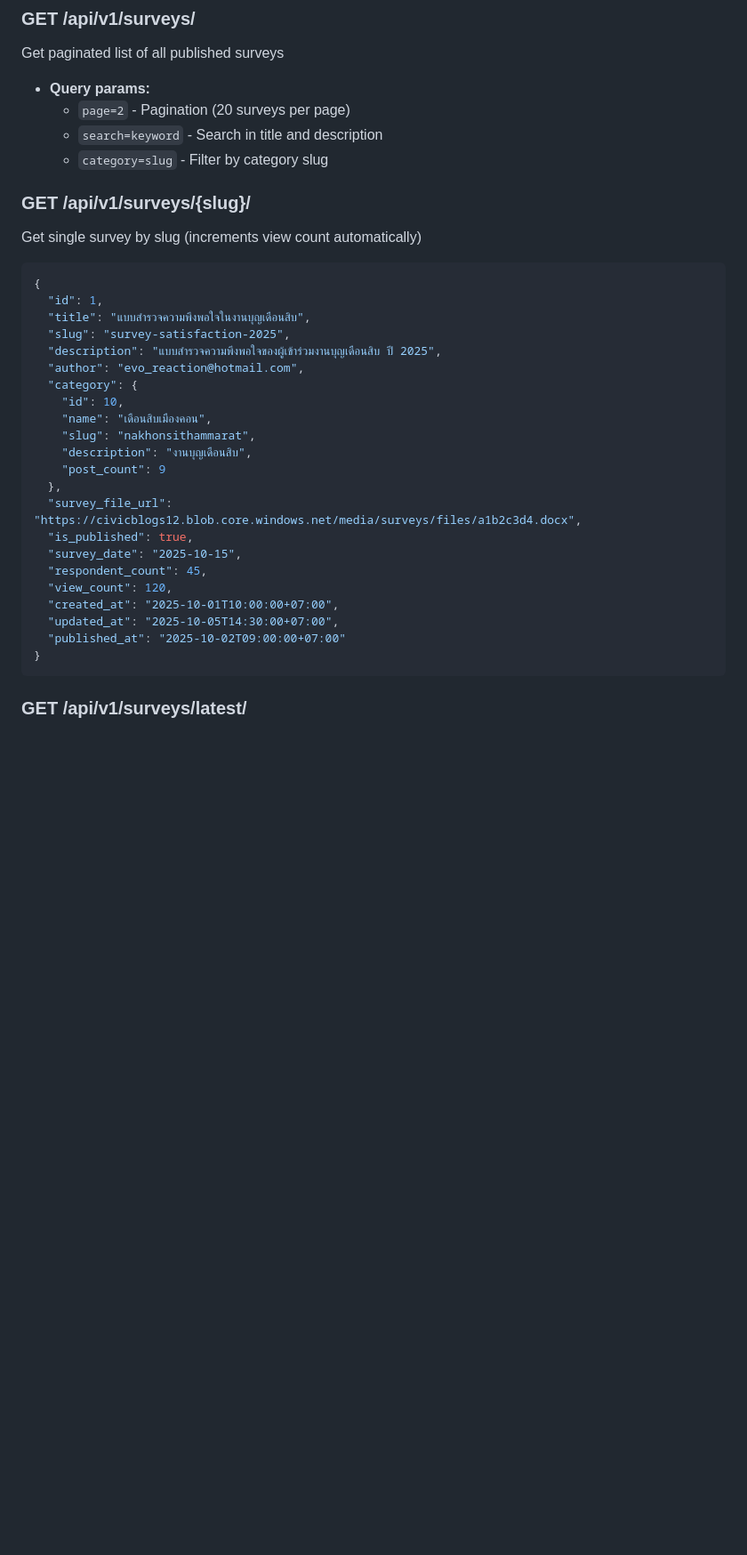
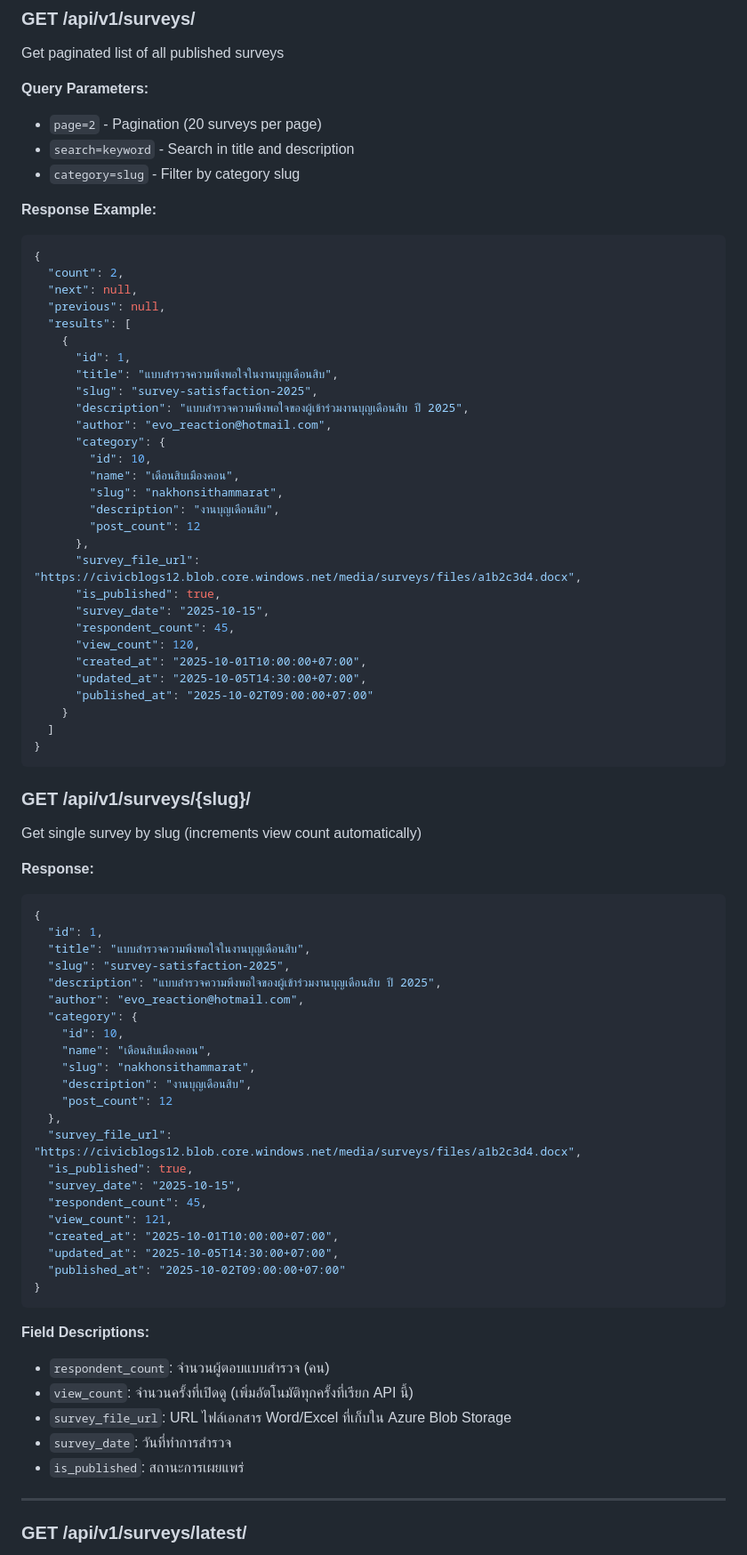
Before and after one commit to cabindev/civicblogs, a Markdown page: API_ENDPOINTS.md, the part around one of its changes. Shown at 89% size. Rendered like a GitHub page; blank space fills up the shorter version.

````diff
--- a/API_ENDPOINTS.md
+++ b/API_ENDPOINTS.md
@@ -706,13 +720,49 @@ async getPosts(params = {}) {
 
 ### GET /api/v1/surveys/
 Get paginated list of all published surveys
-- **Query params:**
-  - `page=2` - Pagination (20 surveys per page)
-  - `search=keyword` - Search in title and description
-  - `category=slug` - Filter by category slug
+
+**Query Parameters:**
+- `page=2` - Pagination (20 surveys per page)
+- `search=keyword` - Search in title and description
+- `category=slug` - Filter by category slug
+
+**Response Example:**
+```json
+{
+  "count": 2,
+  "next": null,
+  "previous": null,
+  "results": [
+    {
+      "id": 1,
+      "title": "แบบสำรวจความพึงพอใจในงานบุญเดือนสิบ",
+      "slug": "survey-satisfaction-2025",
+      "description": "แบบสำรวจความพึงพอใจของผู้เข้าร่วมงานบุญเดือนสิบ ปี 2025",
+      "author": "evo_reaction@hotmail.com",
+      "category": {
+        "id": 10,
+        "name": "เดือนสิบเมืองคอน",
+        "slug": "nakhonsithammarat",
+        "description": "งานบุญเดือนสิบ",
+        "post_count": 12
+      },
+      "survey_file_url": "https://civicblogs12.blob.core.windows.net/media/surveys/files/a1b2c3d4.docx",
+      "is_published": true,
+      "survey_date": "2025-10-15",
+      "respondent_count": 45,
+      "view_count": 120,
+      "created_at": "2025-10-01T10:00:00+07:00",
+      "updated_at": "2025-10-05T14:30:00+07:00",
+      "published_at": "2025-10-02T09:00:00+07:00"
+    }
+  ]
+}
+```
 
 ### GET /api/v1/surveys/{slug}/
 Get single survey by slug (increments view count automatically)
+
+**Response:**
 ```json
 {
   "id": 1,
@@ -725,17 +775,26 @@ Get single survey by slug (increments view count automatically)
     "name": "เดือนสิบเมืองคอน",
     "slug": "nakhonsithammarat",
     "description": "งานบุญเดือนสิบ",
-    "post_count": 9
+    "post_count": 12
   },
   "survey_file_url": "https://civicblogs12.blob.core.windows.net/media/surveys/files/a1b2c3d4.docx",
   "is_published": true,
   "survey_date": "2025-10-15",
   "respondent_count": 45,
-  "view_count": 120,
+  "view_count": 121,
   "created_at": "2025-10-01T10:00:00+07:00",
   "updated_at": "2025-10-05T14:30:00+07:00",
   "published_at": "2025-10-02T09:00:00+07:00"
 }
 ```
 
+**Field Descriptions:**
+- `respondent_count`: จำนวนผู้ตอบแบบสำรวจ (คน)
+- `view_count`: จำนวนครั้งที่เปิดดู (เพิ่มอัตโนมัติทุกครั้งที่เรียก API นี้)
+- `survey_file_url`: URL ไฟล์เอกสาร Word/Excel ที่เก็บใน Azure Blob Storage
+- `survey_date`: วันที่ทำการสำรวจ
+- `is_published`: สถานะการเผยแพร่
+
+---
+
 ### GET /api/v1/surveys/latest/
````
Also changed, not shown: other parts of API_ENDPOINTS.md (+69 -7 lines).
